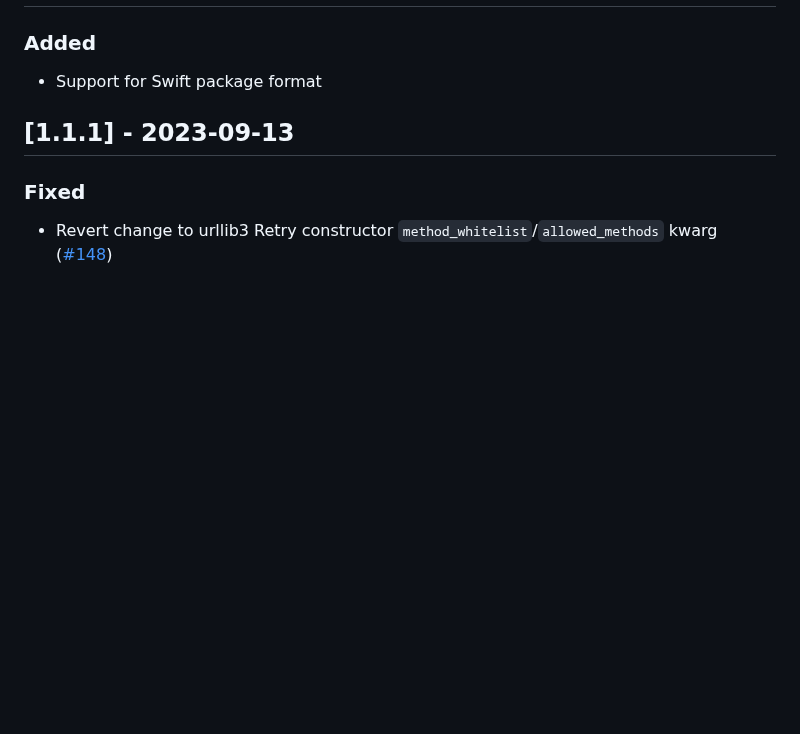
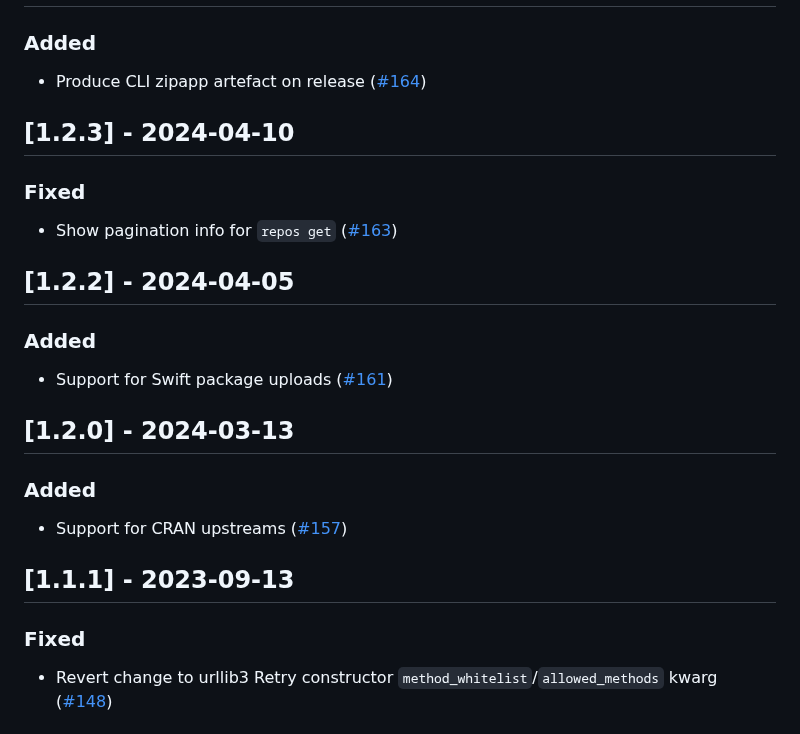
Before and after one commit to cloudsmith-io/cloudsmith-cli, a Markdown page: CHANGELOG.md, the part around one of its changes. Drawn GitHub-style; blank space fills up the shorter version.

Commit message:
chore(eng-4230): update changelog

```diff
--- a/CHANGELOG.md
+++ b/CHANGELOG.md
@@ -13,7 +13,25 @@ and this project adheres to [Semantic Versioning](http://semver.org/spec/v2.0.0.
 
 ### Added
 
-- Support for Swift package format
+- Produce CLI zipapp artefact on release ([#164](https://github.com/cloudsmith-io/cloudsmith-cli/pull/164))
+
+## [1.2.3] - 2024-04-10
+
+### Fixed
+
+- Show pagination info for `repos get` ([#163](https://github.com/cloudsmith-io/cloudsmith-cli/pull/163))
+
+## [1.2.2] - 2024-04-05
+
+### Added
+
+- Support for Swift package uploads ([#161](https://github.com/cloudsmith-io/cloudsmith-cli/pull/161))
+
+## [1.2.0] - 2024-03-13
+
+### Added
+
+- Support for CRAN upstreams ([#157](https://github.com/cloudsmith-io/cloudsmith-cli/pull/157))
 
 ## [1.1.1] - 2023-09-13
 
```
Also changed, not shown: other parts of CHANGELOG.md (+1 -1 lines).
